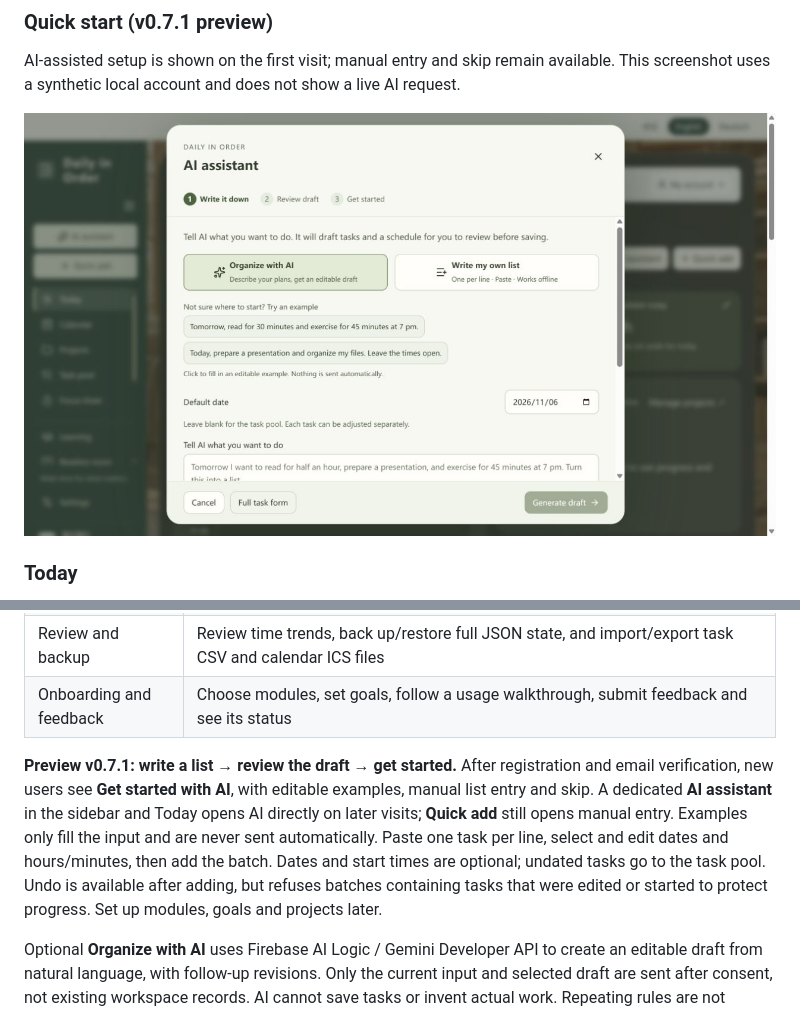
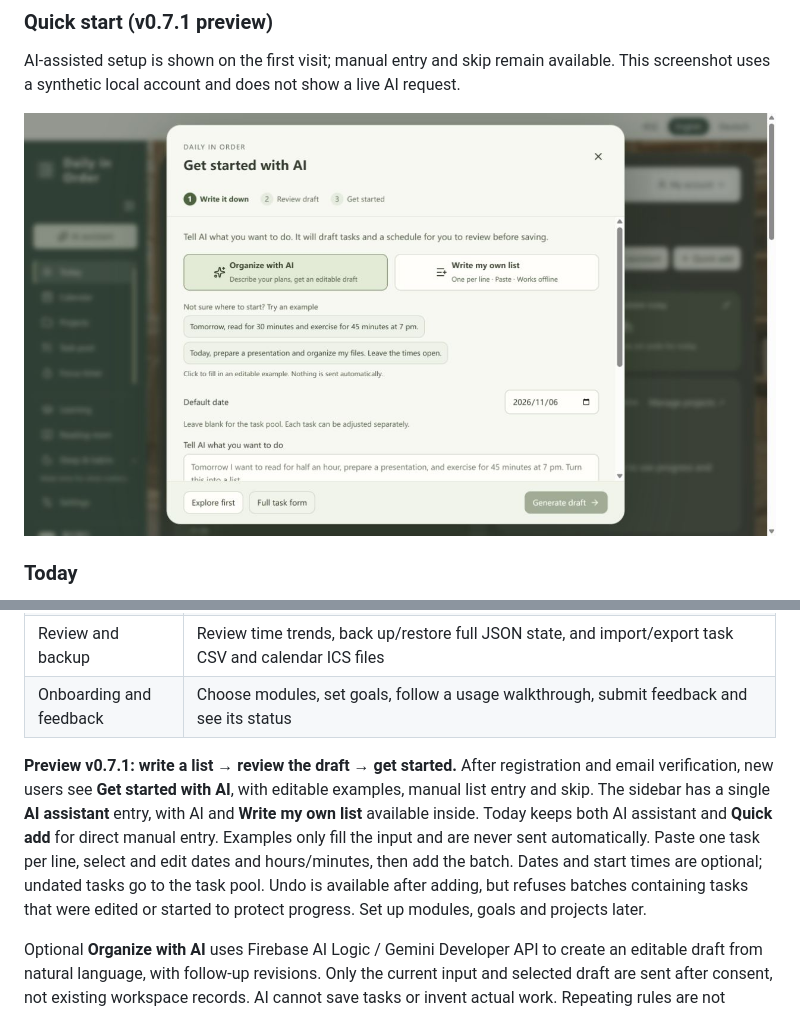
Before and after one commit to Kylie08ky/daily-in-order, a Markdown page: README.en.md, 2 parts joined by grey strips. Drawn GitHub-style; pictures changed too: docs/images/quick-start-en.jpg.

Commit message:
Merge sidebar quick capture into the AI assistant entry

```diff
--- a/README.en.md
+++ b/README.en.md
@@ -63,7 +63,7 @@ Chinese UI with illustrative test entries. The nutrition figures are not dietary
 | Review and backup | Review time trends, back up/restore full JSON state, and import/export task CSV and calendar ICS files |
 | Onboarding and feedback | Choose modules, set goals, follow a usage walkthrough, submit feedback and see its status |
 
-**Preview v0.7.1: write a list → review the draft → get started.** After registration and email verification, new users see **Get started with AI**, with editable examples, manual list entry and skip. A dedicated **AI assistant** in the sidebar and Today opens AI directly on later visits; **Quick add** still opens manual entry. Examples only fill the input and are never sent automatically. Paste one task per line, select and edit dates and hours/minutes, then add the batch. Dates and start times are optional; undated tasks go to the task pool. Undo is available after adding, but refuses batches containing tasks that were edited or started to protect progress. Set up modules, goals and projects later.
+**Preview v0.7.1: write a list → review the draft → get started.** After registration and email verification, new users see **Get started with AI**, with editable examples, manual list entry and skip. The sidebar has a single **AI assistant** entry, with AI and **Write my own list** available inside. Today keeps both AI assistant and **Quick add** for direct manual entry. Examples only fill the input and are never sent automatically. Paste one task per line, select and edit dates and hours/minutes, then add the batch. Dates and start times are optional; undated tasks go to the task pool. Undo is available after adding, but refuses batches containing tasks that were edited or started to protect progress. Set up modules, goals and projects later.
 
 Optional **Organize with AI** uses Firebase AI Logic / Gemini Developer API to create an editable draft from natural language, with follow-up revisions. Only the current input and selected draft are sent after consent, not existing workspace records. AI cannot save tasks or invent actual work. Repeating rules are not created in this first version; review the draft. List entry works offline; AI requires a connection. These changes are preview-first; production may still run the previous release.
 
```
Also changed, not shown: README.md (+1 -1 lines), docs/images/quick-start-zh.jpg, 2 other files.
